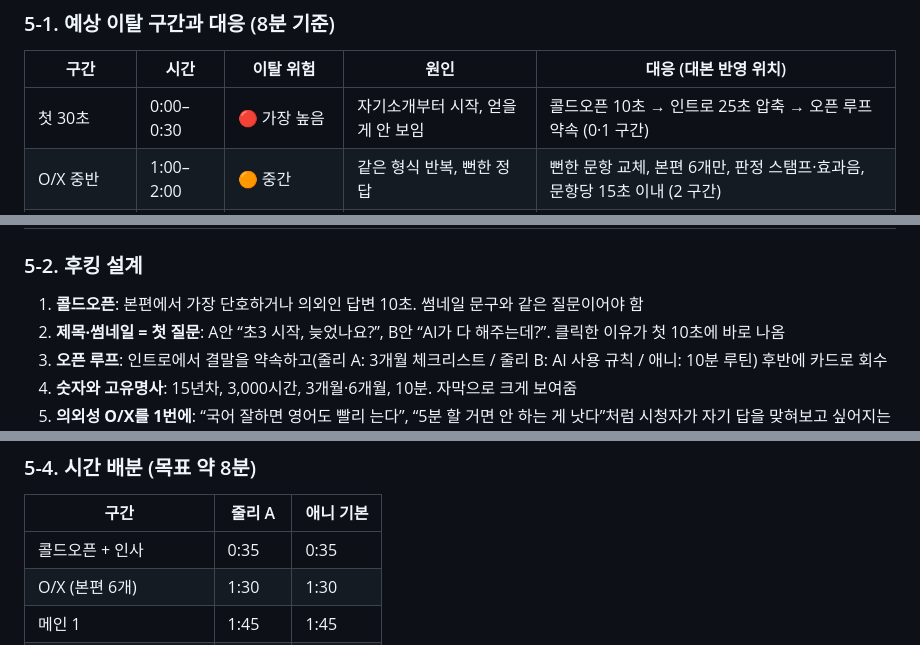
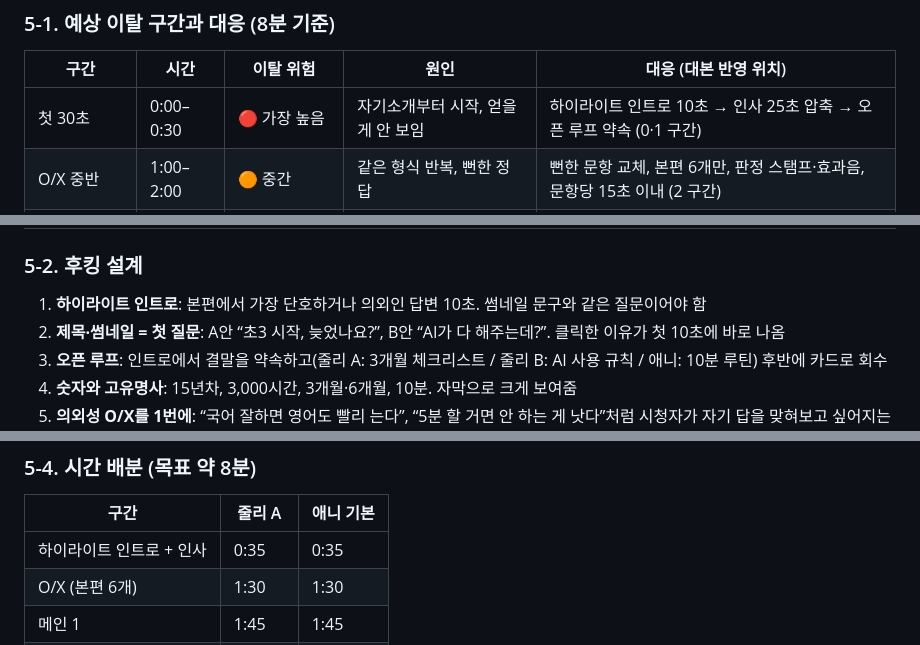
Before and after one commit to toonyoo2-spec/TEST, a Markdown page: output/선생님_QnA/00_1차_보고서.md, 3 parts joined by grey strips. Rendered like a GitHub page.

```diff
--- a/output/선생님_QnA/00_1차_보고서.md
+++ b/output/선생님_QnA/00_1차_보고서.md
@@ -145,7 +145,7 @@
 
 | 구간 | 시간 | 이탈 위험 | 원인 | 대응 (대본 반영 위치) |
 |---|---|---|---|---|
-| 첫 30초 | 0:00–0:30 | 🔴 가장 높음 | 자기소개부터 시작, 얻을 게 안 보임 | 콜드오픈 10초 → 인트로 25초 압축 → 오픈 루프 약속 (0·1 구간) |
+| 첫 30초 | 0:00–0:30 | 🔴 가장 높음 | 자기소개부터 시작, 얻을 게 안 보임 | 하이라이트 인트로 10초 → 인사 25초 압축 → 오픈 루프 약속 (0·1 구간) |
 | O/X 중반 | 1:00–2:00 | 🟠 중간 | 같은 형식 반복, 뻔한 정답 | 뻔한 문항 교체, 본편 6개만, 판정 스탬프·효과음, 문항당 15초 이내 (2 구간) |
 | O/X → 메인 전환 | 2:00–2:20 | 🟠 중간 | 빠른 퀴즈에서 긴 토크로 템포가 급변 | 부모 사연 카드(채팅 UI·목소리) + 연결 멘트 (3 구간) |
 | 메인 2 중반 | 4:00–5:00 | 🔴 높음 (중반 처짐) | 정보는 많은데 새로움이 줄어듦 | 🔥 재후킹 꼬리질문, 순서 도식 그래픽, 롤플레이 시연 (4 구간) |
@@ -154,7 +154,7 @@
 
 ### 5-2. 후킹 설계
 
-1. **콜드오픈**: 본편에서 가장 단호하거나 의외인 답변 10초. 썸네일 문구와 같은 질문이어야 함
+1. **하이라이트 인트로**: 본편에서 가장 단호하거나 의외인 답변 10초. 썸네일 문구와 같은 질문이어야 함
 2. **제목·썸네일 = 첫 질문**: A안 “초3 시작, 늦었나요?”, B안 “AI가 다 해주는데?”. 클릭한 이유가 첫 10초에 바로 나옴
 3. **오픈 루프**: 인트로에서 결말을 약속하고(줄리 A: 3개월 체크리스트 / 줄리 B: AI 사용 규칙 / 애니: 10분 루틴) 후반에 카드로 회수
 4. **숫자와 고유명사**: 15년차, 3,000시간, 3개월·6개월, 10분. 자막으로 크게 보여줌
@@ -176,7 +176,7 @@
 
 | 구간 | 줄리 A | 애니 기본 |
 |---|---|---|
-| 콜드오픈 + 인사 | 0:35 | 0:35 |
+| 하이라이트 인트로 + 인사 | 0:35 | 0:35 |
 | O/X (본편 6개) | 1:30 | 1:30 |
 | 메인 1 | 1:45 | 1:45 |
 | 메인 2 | 1:45 | 1:45 |
```
Also changed, not shown: other parts of output/선생님_QnA/00_1차_보고서.md (+5 -5 lines), output/선생님_QnA/01_줄리_선생님.md (+2 -2 lines), output/선생님_QnA/02_애니_선생님.md (+1 -1 lines).
